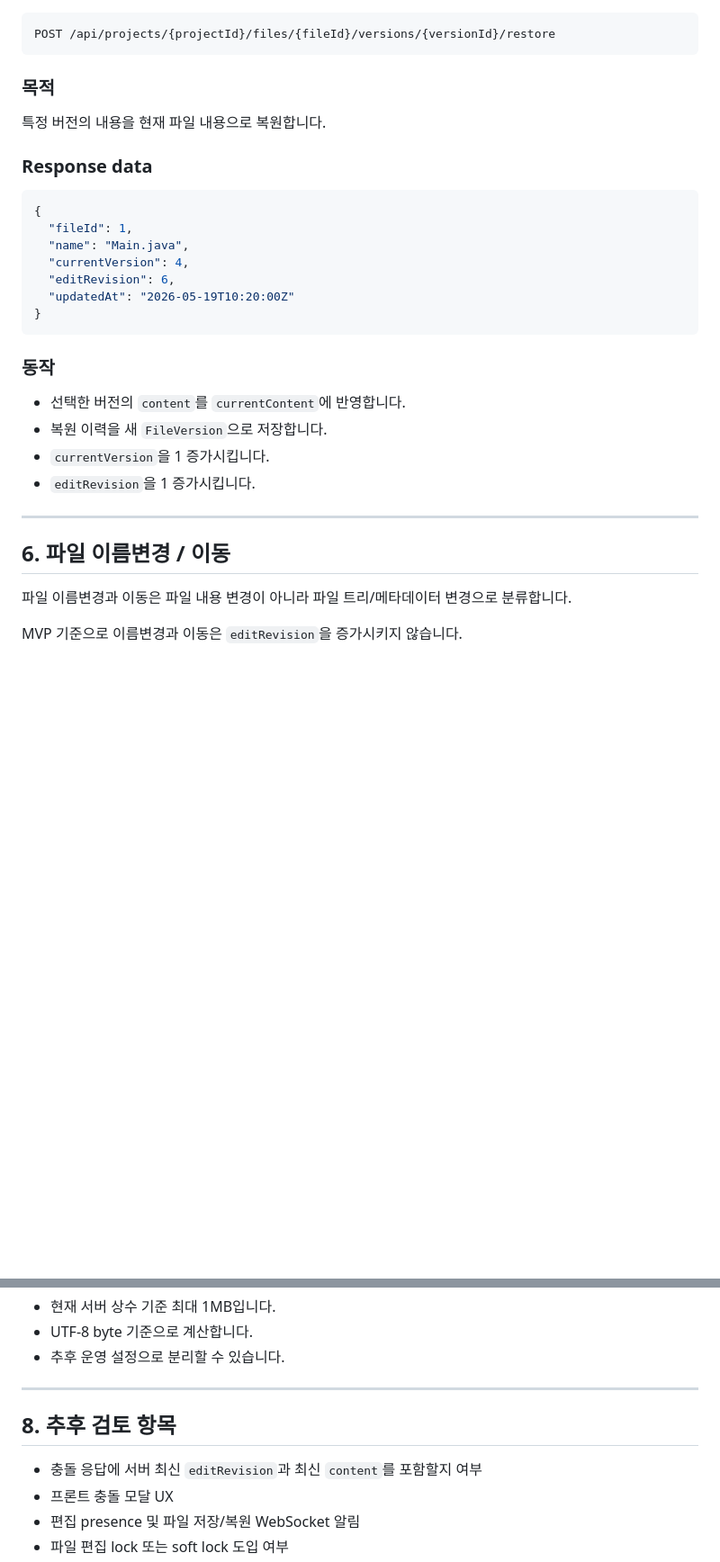
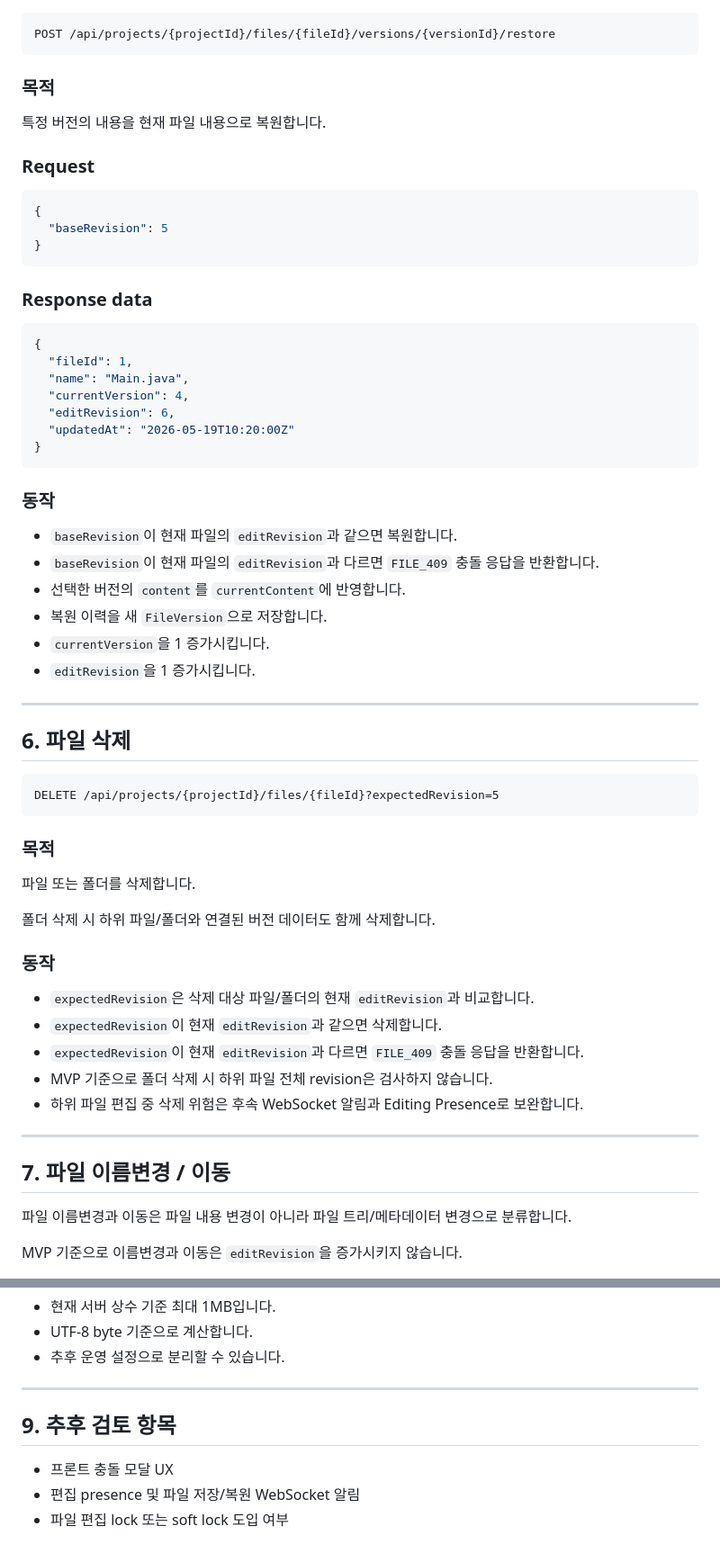
Before and after one commit to Goorm-Team02/Flowdeck-BE, a Markdown page: backend/docs/file-api-contract.md, 2 parts joined by grey strips. Shown at 90% size. Drawn GitHub-style; blank space fills up the shorter version.

Commit message:
[DOCS] 파일 충돌 API 계약 최신화

````diff
--- a/backend/docs/file-api-contract.md
+++ b/backend/docs/file-api-contract.md
@@ -177,6 +191,14 @@ POST /api/projects/{projectId}/files/{fileId}/versions/{versionId}/restore
 
 특정 버전의 내용을 현재 파일 내용으로 복원합니다.
 
+### Request
+
+```json
+{
+  "baseRevision": 5
+}
+```
+
 ### Response data
 
 ```json
@@ -191,6 +213,8 @@ POST /api/projects/{projectId}/files/{fileId}/versions/{versionId}/restore
 
 ### 동작
 
+- `baseRevision`이 현재 파일의 `editRevision`과 같으면 복원합니다.
+- `baseRevision`이 현재 파일의 `editRevision`과 다르면 `FILE_409` 충돌 응답을 반환합니다.
 - 선택한 버전의 `content`를 `currentContent`에 반영합니다.
 - 복원 이력을 새 `FileVersion`으로 저장합니다.
 - `currentVersion`을 1 증가시킵니다.
@@ -198,7 +222,29 @@ POST /api/projects/{projectId}/files/{fileId}/versions/{versionId}/restore
 
 ---
 
-## 6. 파일 이름변경 / 이동
+## 6. 파일 삭제
+
+```http
+DELETE /api/projects/{projectId}/files/{fileId}?expectedRevision=5
+```
+
+### 목적
+
+파일 또는 폴더를 삭제합니다.
+
+폴더 삭제 시 하위 파일/폴더와 연결된 버전 데이터도 함께 삭제합니다.
+
+### 동작
+
+- `expectedRevision`은 삭제 대상 파일/폴더의 현재 `editRevision`과 비교합니다.
+- `expectedRevision`이 현재 `editRevision`과 같으면 삭제합니다.
+- `expectedRevision`이 현재 `editRevision`과 다르면 `FILE_409` 충돌 응답을 반환합니다.
+- MVP 기준으로 폴더 삭제 시 하위 파일 전체 revision은 검사하지 않습니다.
+- 하위 파일 편집 중 삭제 위험은 후속 WebSocket 알림과 Editing Presence로 보완합니다.
+
+---
+
+## 7. 파일 이름변경 / 이동
 
 파일 이름변경과 이동은 파일 내용 변경이 아니라 파일 트리/메타데이터 변경으로 분류합니다.
 
@@ -251,9 +297,8 @@ MVP 기준으로 이름변경과 이동은 `editRevision`을 증가시키지 않
 
 ---
 
-## 8. 추후 검토 항목
+## 9. 추후 검토 항목
 
-- 충돌 응답에 서버 최신 `editRevision`과 최신 `content`를 포함할지 여부
 - 프론트 충돌 모달 UX
 - 편집 presence 및 파일 저장/복원 WebSocket 알림
 - 파일 편집 lock 또는 soft lock 도입 여부
````
Also changed, not shown: other parts of backend/docs/file-api-contract.md (+16 -2 lines).
